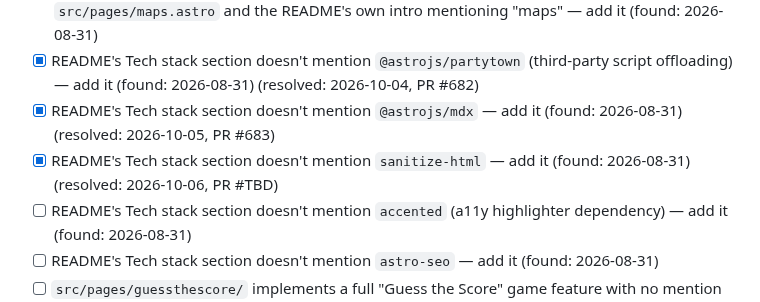
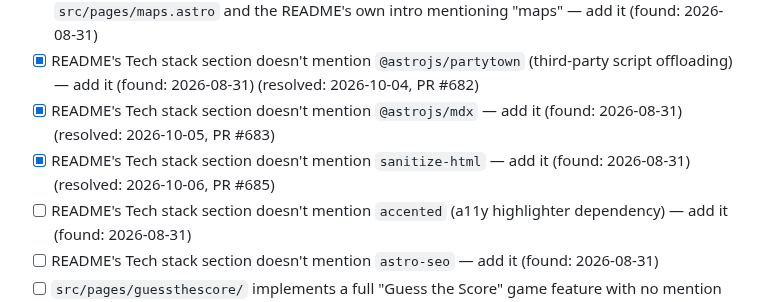
Before and after one commit to jamesthemullet/rdldn, a Markdown page: AUDIT.md, the part around the change. Drawn GitHub-style.

Commit message:
docs: record PR number for sanitize-html AUDIT.md item
Co-Authored-By: Claude Sonnet 5 <noreply@anthropic.com>
Claude-Session: https://claude.ai/code/session_01T9wu2qGuW6mwWRFaoUzFvZ

```diff
--- a/AUDIT.md
+++ b/AUDIT.md
@@ -100,7 +100,7 @@ audit adds new findings to the bottom of each section and leaves checked items a
 - [x] README's Tech stack section doesn't mention `leaflet`/`@types/leaflet` despite `src/pages/maps.astro` and the README's own intro mentioning "maps" — add it (found: 2026-08-31)
 - [x] README's Tech stack section doesn't mention `@astrojs/partytown` (third-party script offloading) — add it (found: 2026-08-31) (resolved: 2026-10-04, PR #682)
 - [x] README's Tech stack section doesn't mention `@astrojs/mdx` — add it (found: 2026-08-31) (resolved: 2026-10-05, PR #683)
-- [x] README's Tech stack section doesn't mention `sanitize-html` — add it (found: 2026-08-31) (resolved: 2026-10-06, PR #TBD)
+- [x] README's Tech stack section doesn't mention `sanitize-html` — add it (found: 2026-08-31) (resolved: 2026-10-06, PR #685)
 - [ ] README's Tech stack section doesn't mention `accented` (a11y highlighter dependency) — add it (found: 2026-08-31)
 - [ ] README's Tech stack section doesn't mention `astro-seo` — add it (found: 2026-08-31)
 - [ ] `src/pages/guessthescore/` implements a full "Guess the Score" game feature with no mention anywhere in the README — add a feature line (found: 2026-08-31)
```
